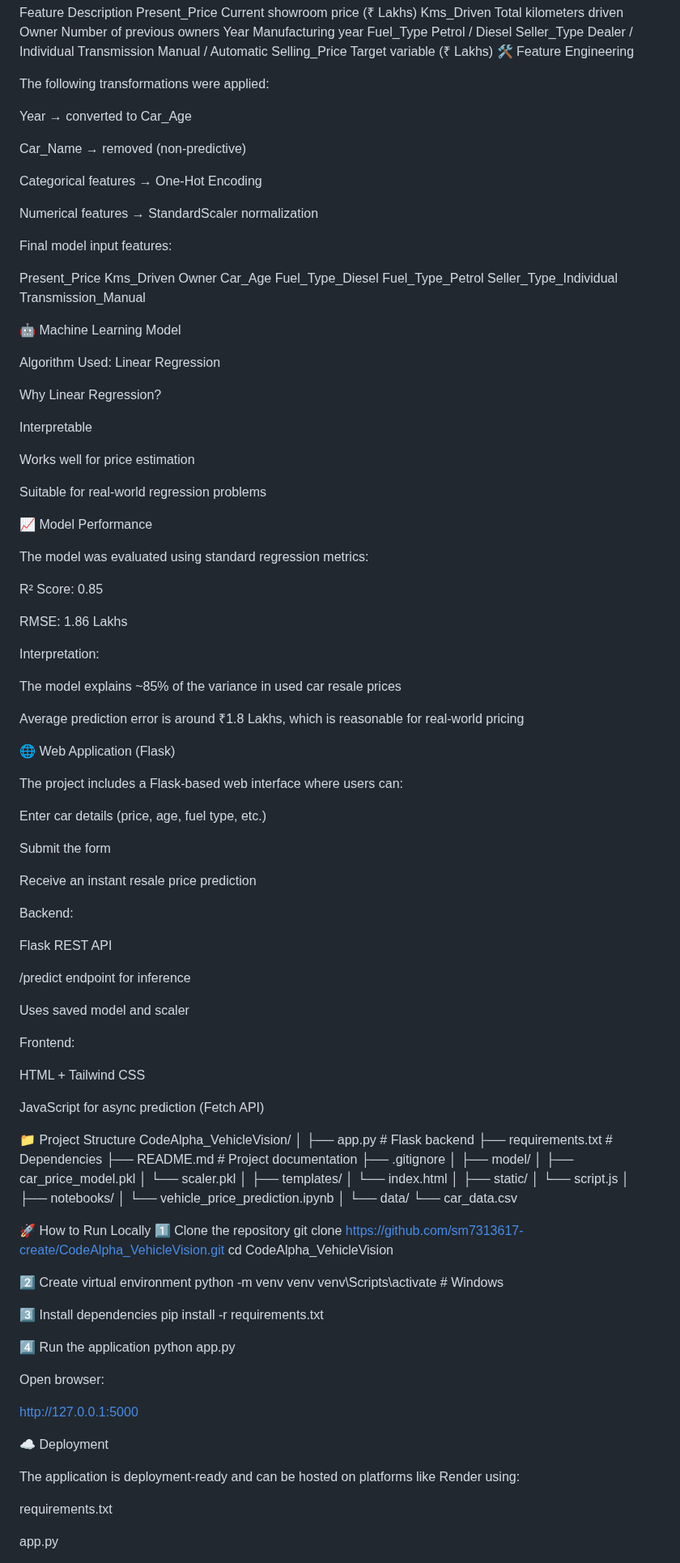
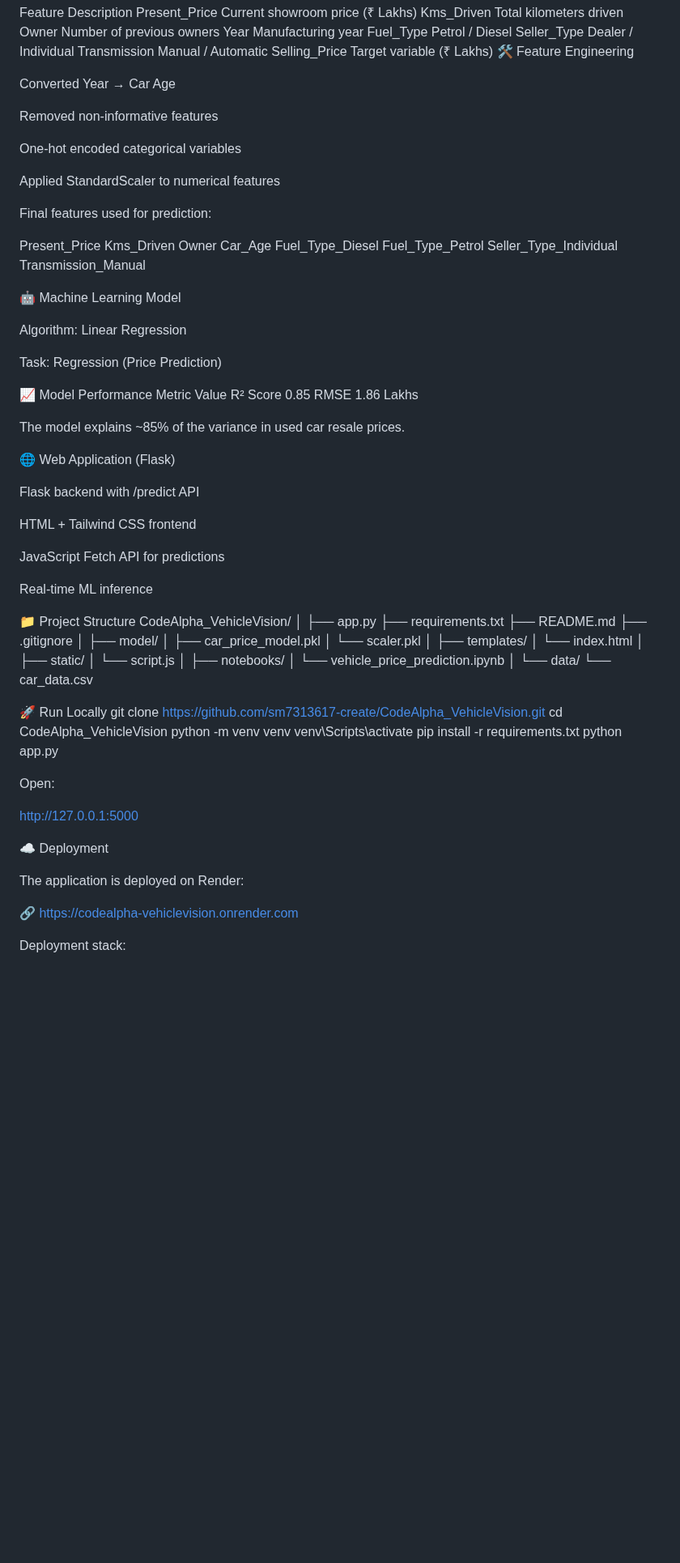
Before and after one commit to sm7313617-create/CodeAlpha_VehicleVision, a Markdown page: README.md, the part around one of its changes. Shown at 81% size. GitHub-like rendering; blank space fills up the shorter version.

Commit message:
Done everything

```diff
--- a/README.md
+++ b/README.md
@@ -40,17 +47,15 @@ Transmission	Manual / Automatic
 Selling_Price	Target variable (₹ Lakhs)
 🛠 Feature Engineering
 
-The following transformations were applied:
+Converted Year → Car Age
 
-Year → converted to Car_Age
+Removed non-informative features
 
-Car_Name → removed (non-predictive)
+One-hot encoded categorical variables
 
-Categorical features → One-Hot Encoding
+Applied StandardScaler to numerical features
 
-Numerical features → StandardScaler normalization
-
-Final model input features:
+Final features used for prediction:
 
 Present_Price
 Kms_Driven
@@ -63,60 +68,33 @@ Transmission_Manual
 
 🤖 Machine Learning Model
 
-Algorithm Used: Linear Regression
+Algorithm: Linear Regression
 
-Why Linear Regression?
-
-Interpretable
-
-Works well for price estimation
-
-Suitable for real-world regression problems
+Task: Regression (Price Prediction)
 
 📈 Model Performance
+Metric	Value
+R² Score	0.85
+RMSE	1.86 Lakhs
 
-The model was evaluated using standard regression metrics:
-
-R² Score: 0.85
-
-RMSE: 1.86 Lakhs
-
-Interpretation:
-
-The model explains ~85% of the variance in used car resale prices
-
-Average prediction error is around ₹1.8 Lakhs, which is reasonable for real-world pricing
+The model explains ~85% of the variance in used car resale prices.
 
 🌐 Web Application (Flask)
 
-The project includes a Flask-based web interface where users can:
+Flask backend with /predict API
 
-Enter car details (price, age, fuel type, etc.)
+HTML + Tailwind CSS frontend
 
-Submit the form
+JavaScript Fetch API for predictions
 
-Receive an instant resale price prediction
-
-Backend:
-
-Flask REST API
-
-/predict endpoint for inference
-
-Uses saved model and scaler
-
-Frontend:
-
-HTML + Tailwind CSS
-
-JavaScript for async prediction (Fetch API)
+Real-time ML inference
 
 📁 Project Structure
 CodeAlpha_VehicleVision/
 │
-├── app.py                 # Flask backend
-├── requirements.txt       # Dependencies
-├── README.md              # Project documentation
+├── app.py
+├── requirements.txt
+├── README.md
 ├── .gitignore
 │
 ├── model/
@@ -135,31 +113,24 @@ CodeAlpha_VehicleVision/
 └── data/
     └── car_data.csv
 
-🚀 How to Run Locally
-1️⃣ Clone the repository
+🚀 Run Locally
 git clone https://github.com/sm7313617-create/CodeAlpha_VehicleVision.git
 cd CodeAlpha_VehicleVision
-
-2️⃣ Create virtual environment
 python -m venv venv
-venv\Scripts\activate   # Windows
-
-3️⃣ Install dependencies
+venv\Scripts\activate
 pip install -r requirements.txt
-
-4️⃣ Run the application
 python app.py
 
 
-Open browser:
+Open:
 
 http://127.0.0.1:5000
 
 ☁️ Deployment
 
-The application is deployment-ready and can be hosted on platforms like Render using:
+The application is deployed on Render:
 
-requirements.txt
+🔗 https://codealpha-vehiclevision.onrender.com
 
-app.py
+Deployment stack:
 
```
Also changed, not shown: other parts of README.md (+20 -21 lines).
